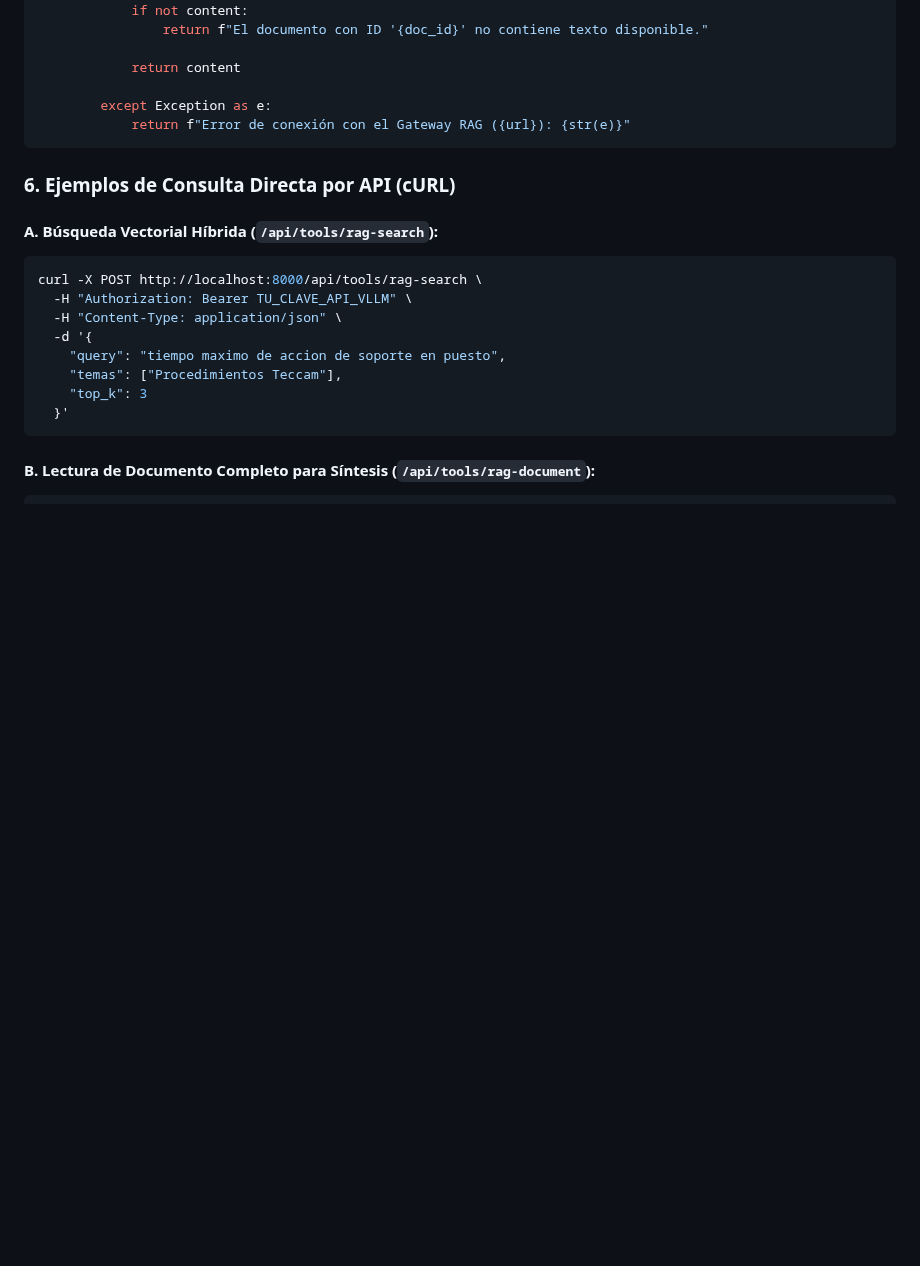
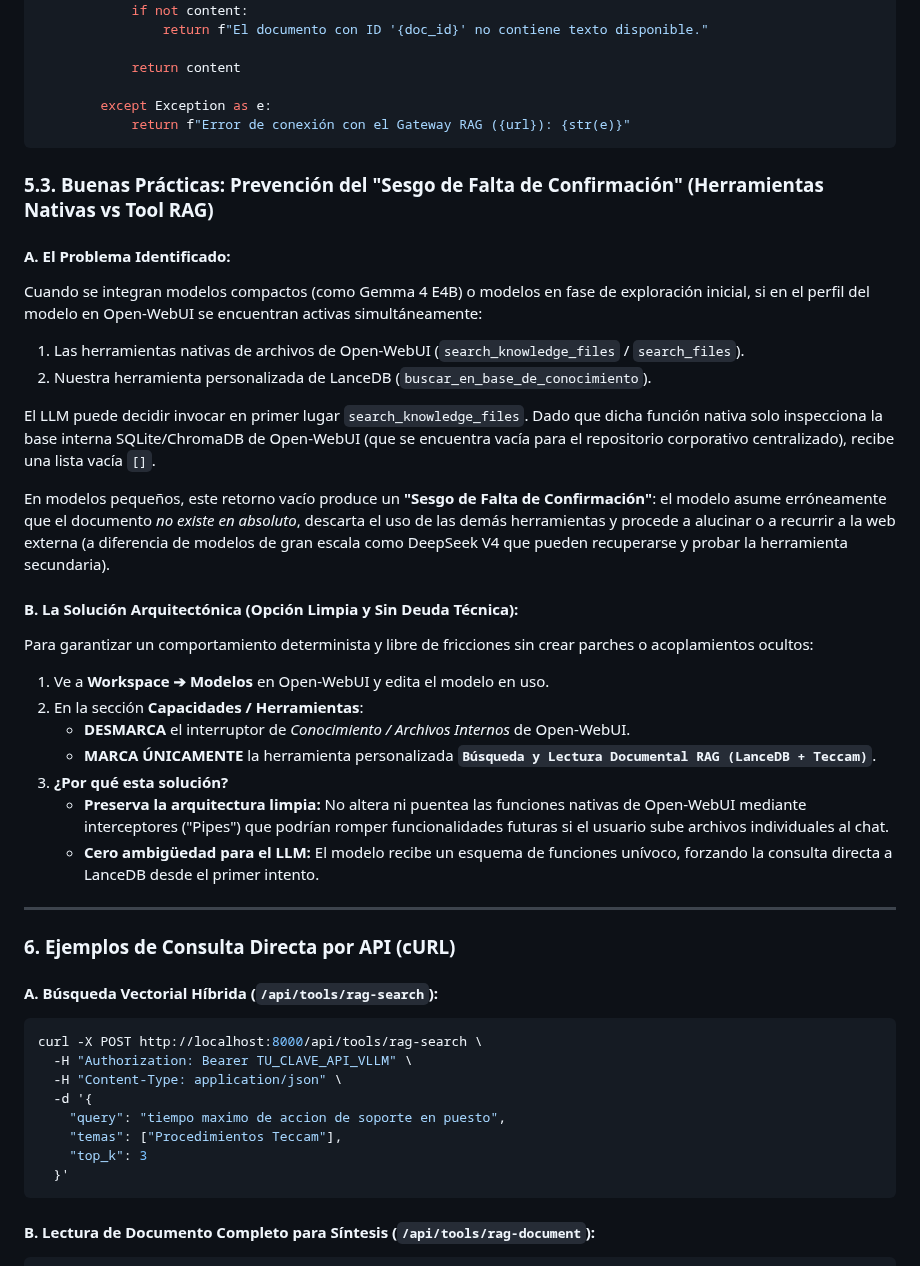
Before and after one commit to JoseLVillaronga/tech-vllm, a Markdown page: README.md, the part around the change. Rendered like a GitHub page; blank space fills up the shorter version.

Commit message:
docs(rag): documentar prevencion del sesgo de falta de confirmacion y ADR sobre desacoplamiento de tools nativas

````diff
--- a/README.md
+++ b/README.md
@@ -869,6 +869,30 @@ class Tools:
         except Exception as e:
             return f"Error de conexión con el Gateway RAG ({url}): {str(e)}"
 ```
+
+### 5.3. Buenas Prácticas: Prevención del "Sesgo de Falta de Confirmación" (Herramientas Nativas vs Tool RAG)
+
+#### A. El Problema Identificado:
+Cuando se integran modelos compactos (como Gemma 4 E4B) o modelos en fase de exploración inicial, si en el perfil del modelo en Open-WebUI se encuentran activas simultáneamente:
+1. Las herramientas nativas de archivos de Open-WebUI (`search_knowledge_files` / `search_files`).
+2. Nuestra herramienta personalizada de LanceDB (`buscar_en_base_de_conocimiento`).
+
+El LLM puede decidir invocar en primer lugar `search_knowledge_files`. Dado que dicha función nativa solo inspecciona la base interna SQLite/ChromaDB de Open-WebUI (que se encuentra vacía para el repositorio corporativo centralizado), recibe una lista vacía `[]`.
+
+En modelos pequeños, este retorno vacío produce un **"Sesgo de Falta de Confirmación"**: el modelo asume erróneamente que el documento *no existe en absoluto*, descarta el uso de las demás herramientas y procede a alucinar o a recurrir a la web externa (a diferencia de modelos de gran escala como DeepSeek V4 que pueden recuperarse y probar la herramienta secundaria).
+
+#### B. La Solución Arquitectónica (Opción Limpia y Sin Deuda Técnica):
+Para garantizar un comportamiento determinista y libre de fricciones sin crear parches o acoplamientos ocultos:
+
+1. Ve a **Workspace ➔ Modelos** en Open-WebUI y edita el modelo en uso.
+2. En la sección **Capacidades / Herramientas**:
+   * **DESMARCA** el interruptor de *Conocimiento / Archivos Internos* de Open-WebUI.
+   * **MARCA ÚNICAMENTE** la herramienta personalizada **`Búsqueda y Lectura Documental RAG (LanceDB + Teccam)`**.
+3. **¿Por qué esta solución?**
+   * **Preserva la arquitectura limpia:** No altera ni puentea las funciones nativas de Open-WebUI mediante interceptores ("Pipes") que podrían romper funcionalidades futuras si el usuario sube archivos individuales al chat.
+   * **Cero ambigüedad para el LLM:** El modelo recibe un esquema de funciones unívoco, forzando la consulta directa a LanceDB desde el primer intento.
+
+---
 
 ### 6. Ejemplos de Consulta Directa por API (cURL)
 
````
Also changed, not shown: ROADMAP_IDEAS.md (+10 -0 lines).
